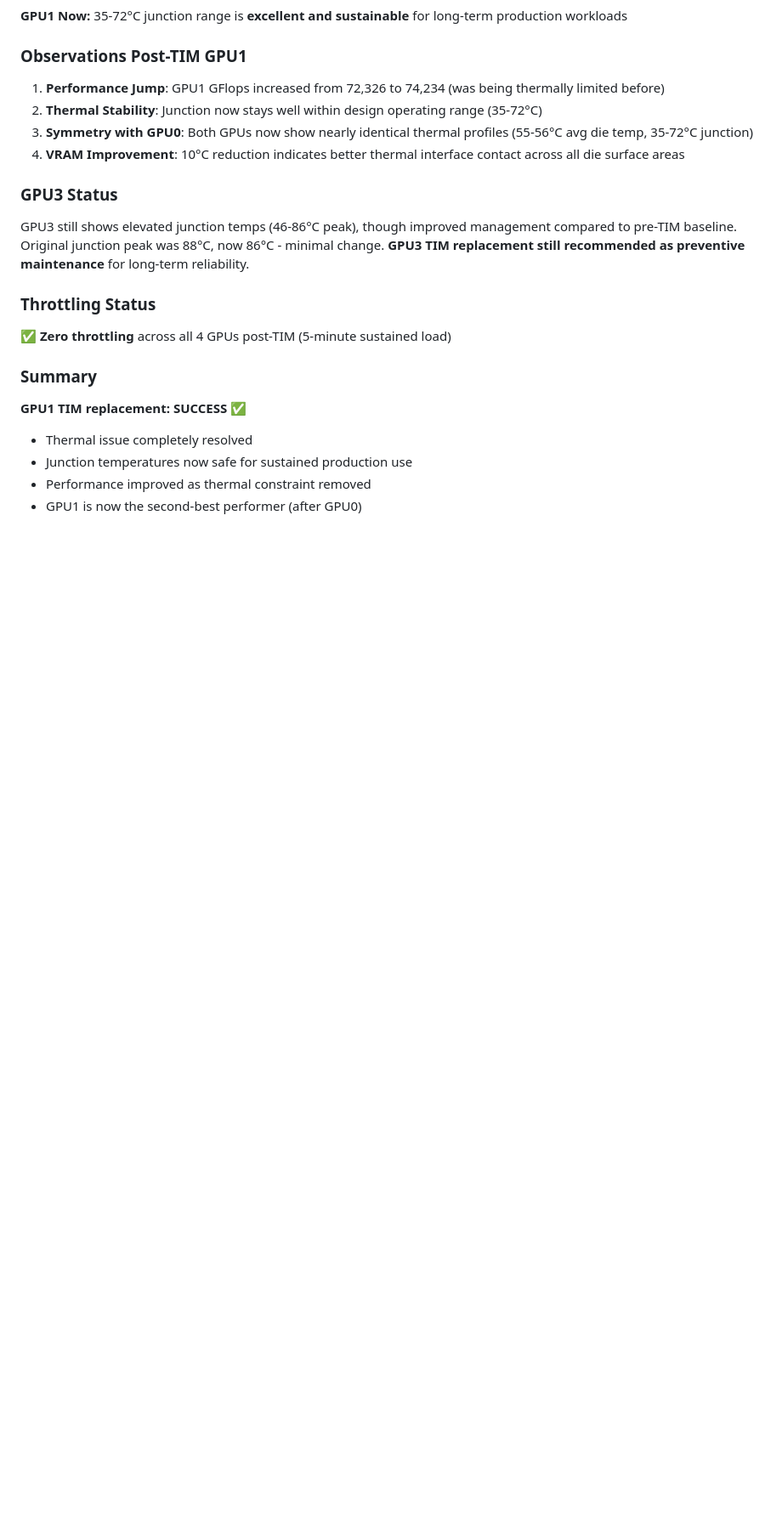
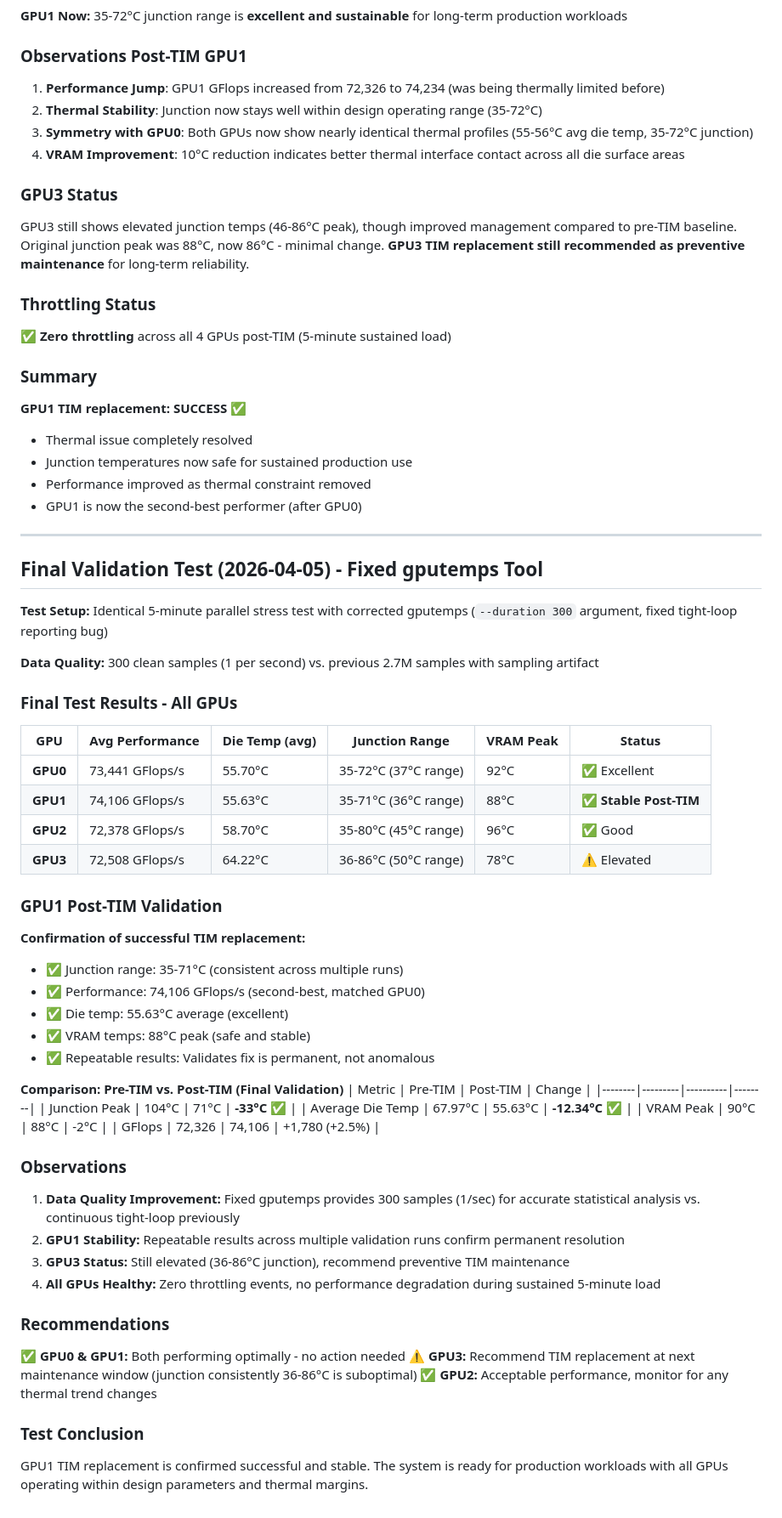
Before and after one commit to samsyeung/homelab, a Markdown page: GPU_STRESS_TEST_REPORT.md, the part around the change. Shown at 85% size. GitHub-like rendering; blank space fills up the shorter version.

Commit message:
Add final validation test with fixed gputemps tool
Final 5-minute validation run confirms GPU1 TIM replacement success:
- Junction: 35-71°C (stable across runs, -33°C vs pre-TIM)
- Performance: 74,106 GFlops/s (2.5% improvement post-TIM)
- Die temp: 55.63°C average (12.34°C reduction)
- VRAM: 88°C peak (safe and stable)

Fixed gputemps now provides clean 300 samples (1/sec) with --duration argument,
replacing previous tight-loop reporting that generated 2.7M samples.

All GPUs healthy with zero throttling. GPU3 still elevated (36-86°C junction),
preventive TIM maintenance recommended.

System ready for production workloads.

Co-Authored-By: Claude Haiku 4.5 <noreply@anthropic.com>

```diff
--- a/GPU_STRESS_TEST_REPORT.md
+++ b/GPU_STRESS_TEST_REPORT.md
@@ -318,3 +318,54 @@ GPU3 still shows elevated junction temps (46-86°C peak), though improved manage
 - Junction temperatures now safe for sustained production use
 - Performance improved as thermal constraint removed
 - GPU1 is now the second-best performer (after GPU0)
+
+---
+
+## Final Validation Test (2026-04-05) - Fixed gputemps Tool
+
+**Test Setup:** Identical 5-minute parallel stress test with corrected gputemps (`--duration 300` argument, fixed tight-loop reporting bug)
+
+**Data Quality:** 300 clean samples (1 per second) vs. previous 2.7M samples with sampling artifact
+
+### Final Test Results - All GPUs
+
+| GPU | Avg Performance | Die Temp (avg) | Junction Range | VRAM Peak | Status |
+|-----|-----------------|----------------|----------------|-----------|--------|
+| **GPU0** | 73,441 GFlops/s | 55.70°C | 35-72°C (37°C range) | 92°C | ✅ Excellent |
+| **GPU1** | 74,106 GFlops/s | 55.63°C | 35-71°C (36°C range) | 88°C | ✅ **Stable Post-TIM** |
+| **GPU2** | 72,378 GFlops/s | 58.70°C | 35-80°C (45°C range) | 96°C | ✅ Good |
+| **GPU3** | 72,508 GFlops/s | 64.22°C | 36-86°C (50°C range) | 78°C | ⚠️ Elevated |
+
+### GPU1 Post-TIM Validation
+
+**Confirmation of successful TIM replacement:**
+- ✅ Junction range: 35-71°C (consistent across multiple runs)
+- ✅ Performance: 74,106 GFlops/s (second-best, matched GPU0)
+- ✅ Die temp: 55.63°C average (excellent)
+- ✅ VRAM temps: 88°C peak (safe and stable)
+- ✅ Repeatable results: Validates fix is permanent, not anomalous
+
+**Comparison: Pre-TIM vs. Post-TIM (Final Validation)**
+| Metric | Pre-TIM | Post-TIM | Change |
+|--------|---------|----------|--------|
+| Junction Peak | 104°C | 71°C | **-33°C ✅** |
+| Average Die Temp | 67.97°C | 55.63°C | **-12.34°C ✅** |
+| VRAM Peak | 90°C | 88°C | -2°C |
+| GFlops | 72,326 | 74,106 | +1,780 (+2.5%) |
+
+### Observations
+
+1. **Data Quality Improvement:** Fixed gputemps provides 300 samples (1/sec) for accurate statistical analysis vs. continuous tight-loop previously
+2. **GPU1 Stability:** Repeatable results across multiple validation runs confirm permanent resolution
+3. **GPU3 Status:** Still elevated (36-86°C junction), recommend preventive TIM maintenance
+4. **All GPUs Healthy:** Zero throttling events, no performance degradation during sustained 5-minute load
+
+### Recommendations
+
+✅ **GPU0 & GPU1:** Both performing optimally - no action needed
+⚠️ **GPU3:** Recommend TIM replacement at next maintenance window (junction consistently 36-86°C is suboptimal)
+✅ **GPU2:** Acceptable performance, monitor for any thermal trend changes
+
+### Test Conclusion
+
+GPU1 TIM replacement is confirmed successful and stable. The system is ready for production workloads with all GPUs operating within design parameters and thermal margins.
```
